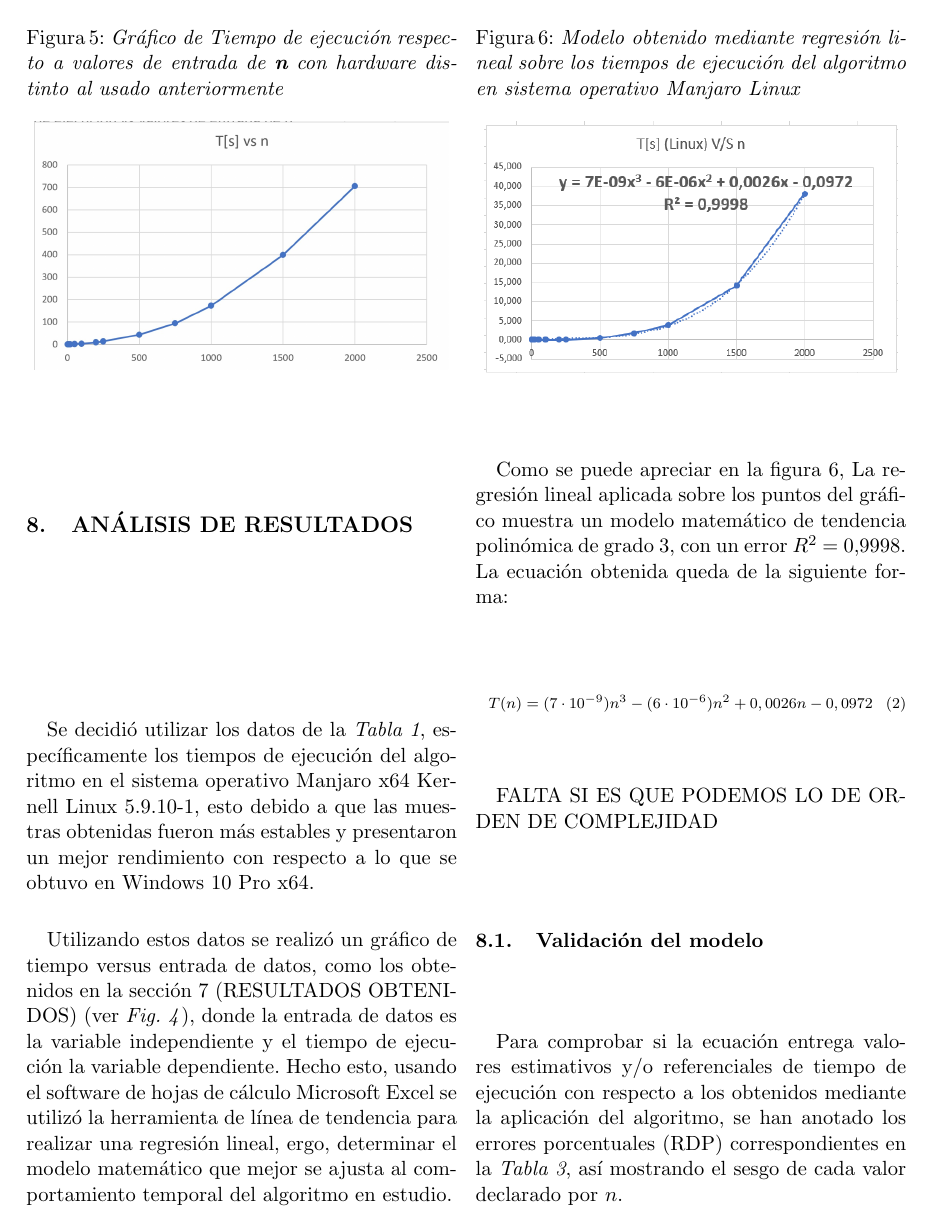
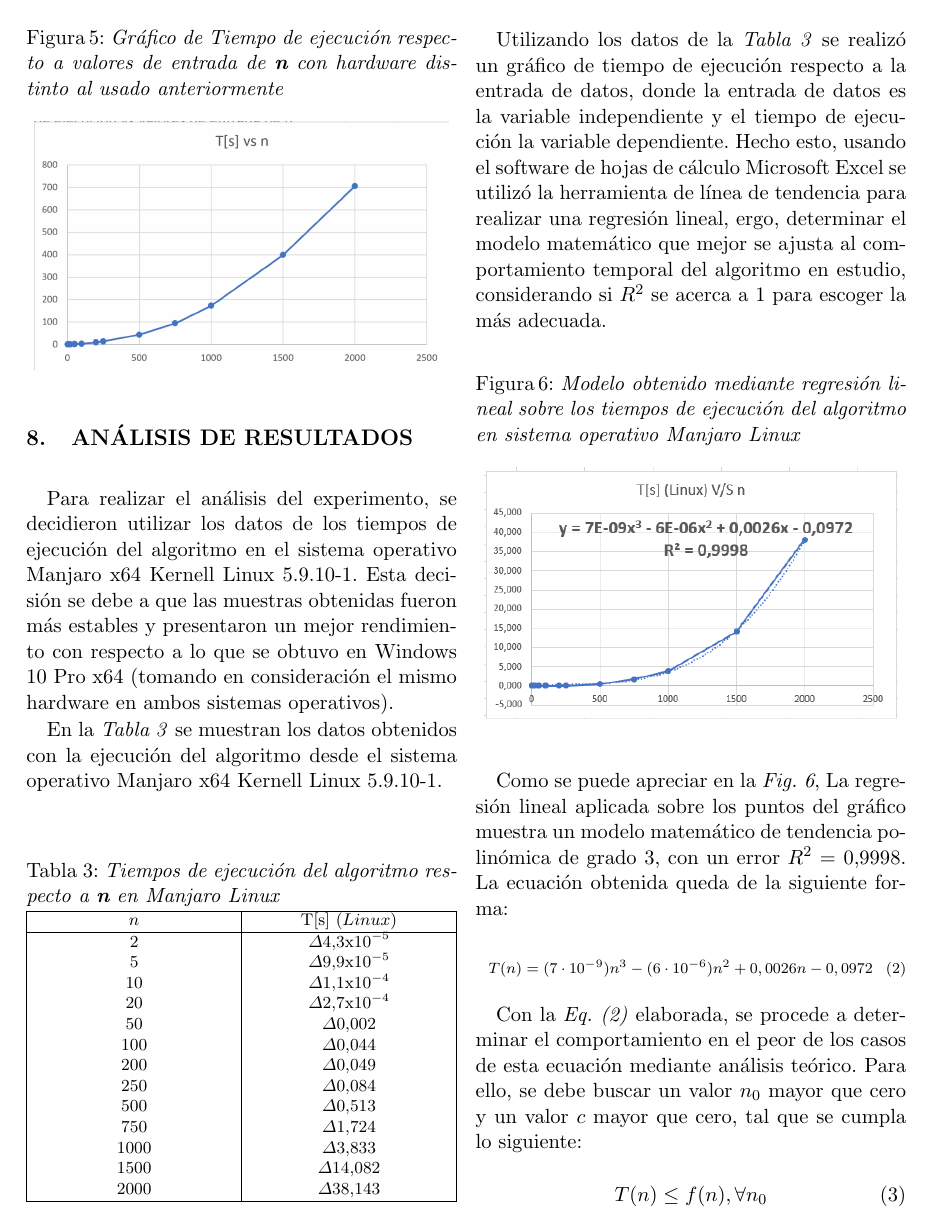
Before and after one commit to luisCorreaCespedes/Paper-ADA, a LaTeX paper (index.tex): page 8 of 9. Compiled offline with pdfLaTeX.

Commit message:
Avance 04/05/2021

```diff
--- a/index.tex
+++ b/index.tex
@@ -372,9 +370,31 @@ En la \textit{Fig. 5} se muestra el gráfico el tiempo de ejecución del algorit
 
 %ANÁLISIS DE RESULTADOS-------------------------------------------------------------
 \section{ANÁLISIS DE RESULTADOS}\label{analisis}
-Se decidió utilizar los datos de la \textit{Tabla 1}, específicamente los tiempos de ejecución del algoritmo en el sistema operativo Manjaro x64 Kernell Linux 5.9.10-1, esto debido a que las muestras obtenidas fueron más estables y presentaron un mejor rendimiento con respecto a lo que se obtuvo en Windows 10 Pro x64.
+Para realizar el análisis del experimento, se decidieron utilizar los datos de los tiempos de ejecución del algoritmo en el sistema operativo Manjaro x64 Kernell Linux 5.9.10-1. Esta decisión se debe a que las muestras obtenidas fueron más estables y presentaron un mejor rendimiento con respecto a lo que se obtuvo en Windows 10 Pro x64 (tomando en consideración el mismo hardware en ambos sistemas operativos).
 
-Utilizando estos datos se realizó un gráfico de tiempo versus entrada de datos, como los obtenidos en la sección 7 (RESULTADOS OBTENIDOS) (ver \textit{Fig. 4}), donde la entrada de datos es la variable independiente y el tiempo de ejecución la variable dependiente. Hecho esto, usando el software de hojas de cálculo Microsoft Excel se utilizó la herramienta de línea de tendencia para realizar una regresión lineal, ergo, determinar el modelo matemático que mejor se ajusta al comportamiento temporal del algoritmo en estudio.
+En la \textit{Tabla 3} se muestran los datos obtenidos con la ejecución del algoritmo desde el sistema operativo Manjaro x64 Kernell Linux 5.9.10-1.
+
+\begin{table}[H]
+\caption{\textit{Tiempos de ejecución del algoritmo respecto a \textbf{n} en Manjaro Linux}}\label{tab:tabla3}
+\begin{tabularx}{\columnwidth}{ | >{\centering\arraybackslash}X | >{\centering\arraybackslash}X |} \hline
+$n$ & T[s] ($Linux$)  \\ \hline
+2 & $\Delta$4,3x$10^{-5}$ \\
+5 & $\Delta$9,9x$10^{-5}$ \\
+10 & $\Delta$1,1x$10^{-4}$ \\
+20 & $\Delta$2,7x$10^{-4}$ \\
+50 & $\Delta$0,002 \\
+100 & $\Delta$0,044 \\
+200 & $\Delta$0,049 \\
+250 & $\Delta$0,084 \\
+500 & $\Delta$0,513 \\
+750 & $\Delta$1,724 \\
+1000 & $\Delta$3,833 \\
+1500 & $\Delta$14,082 \\
+2000 & $\Delta$38,143 \\ \hline
+\end{tabularx}
+\end{table}
+
+Utilizando los datos de la \textit{Tabla 3} se realizó un gráfico de tiempo de ejecución respecto a la entrada de datos, donde la entrada de datos es la variable independiente y el tiempo de ejecución la variable dependiente. Hecho esto, usando el software de hojas de cálculo Microsoft Excel se utilizó la herramienta de línea de tendencia para realizar una regresión lineal, ergo, determinar el modelo matemático que mejor se ajusta al comportamiento temporal del algoritmo en estudio, considerando si $R^2$ se acerca a $1$ para escoger la más adecuada.
 
 \begin{figure}[H]
 \caption{\textit{\label{fig:grafico4}Modelo obtenido mediante regresión lineal sobre los tiempos de ejecución del algoritmo en sistema operativo Manjaro Linux}}
@@ -382,7 +402,7 @@ Utilizando estos datos se realizó un gráfico de tiempo versus entrada de datos
 \includegraphics[width=0.47\textwidth]{imagenes/grafico_4.png}
 \end{figure}
 
-Como se puede apreciar en la figura 6, La regresión lineal aplicada sobre los puntos del gráfico muestra un modelo matemático de tendencia polinómica de grado 3, con un error $R^{2}$ = 0,9998. La ecuación obtenida queda de la siguiente forma:
+Como se puede apreciar en la \textit{Fig. 6}, La regresión lineal aplicada sobre los puntos del gráfico muestra un modelo matemático de tendencia polinómica de grado 3, con un error $R^{2}$ = 0,9998. La ecuación obtenida queda de la siguiente forma:
 
 {
 \scriptsize
@@ -391,4 +411,8 @@ Como se puede apreciar en la figura 6, La regresión lineal aplicada sobre los p
 \end{equation}
 }
 
-FALTA SI ES QUE PODEMOS LO DE ORDEN DE COMPLEJIDAD
+Con la \textit{Eq. (2)} elaborada, se procede a determinar el comportamiento en el peor de los casos de esta ecuación mediante análisis teórico. Para ello, se debe buscar un valor $n_0$ mayor que cero y un valor $c$ mayor que cero, tal que se cumpla lo siguiente:
+
+\begin{equation}
+T(n) \leq f(n), \forall n_0
+\end{equation}
@@ -395,4 +442,3 @@ FALTA SI ES QUE PODEMOS LO DE ORDEN DE COMPLEJIDAD
 
 \subsection{Validación del modelo}
 
-Para comprobar si la ecuación entrega valores estimativos y/o referenciales de tiempo de ejecución con respecto a los obtenidos mediante la aplicación del algoritmo, se han anotado los errores porcentuales (RDP) correspondientes en la \textit{Tabla 3}, así mostrando el sesgo de cada valor declarado por $n$.
```
Also changed, not shown: index.tex (50 more changed lines).
